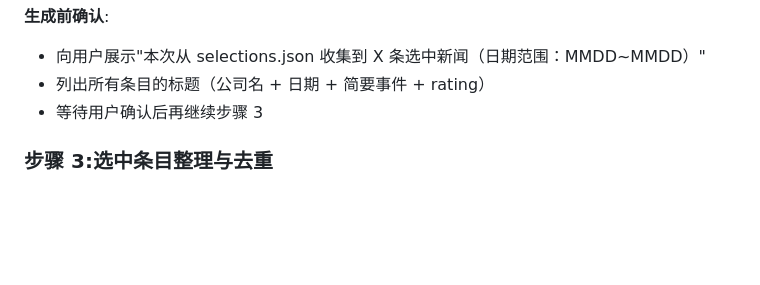
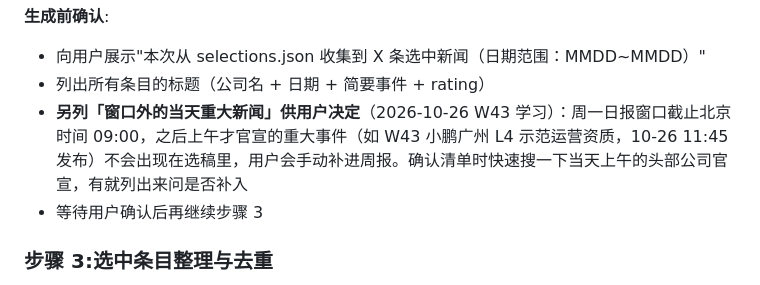
Before and after one commit to qlqymzhybmr/robotaxi-news, a Markdown page: workflows/weekly-report.md, the part around the change. GitHub-like rendering; blank space fills up the shorter version.

```diff
--- a/workflows/weekly-report.md
+++ b/workflows/weekly-report.md
@@ -71,6 +71,7 @@ git -c http.proxy="" pull origin main
 **生成前确认**:
 - 向用户展示"本次从 selections.json 收集到 X 条选中新闻（日期范围：MMDD~MMDD）"
 - 列出所有条目的标题（公司名 + 日期 + 简要事件 + rating）
+- **另列「窗口外的当天重大新闻」供用户决定**（2026-10-26 W43 学习）：周一日报窗口截止北京时间 09:00，之后上午才官宣的重大事件（如 W43 小鹏广州 L4 示范运营资质，10-26 11:45 发布）不会出现在选稿里，用户会手动补进周报。确认清单时快速搜一下当天上午的头部公司官宣，有就列出来问是否补入
 - 等待用户确认后再继续步骤 3
 
 ### 步骤 3:选中条目整理与去重
```
Also changed, not shown: style-guide.md (+54 -0 lines).
